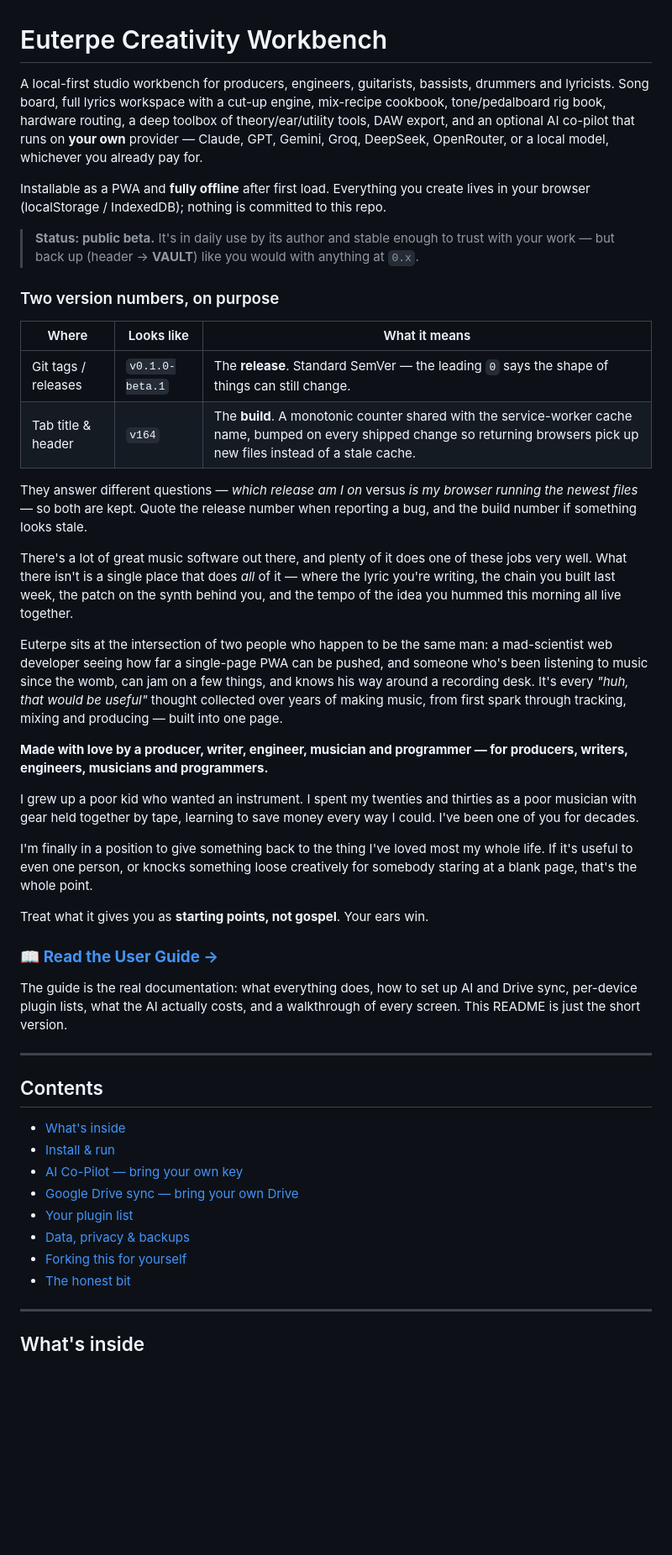
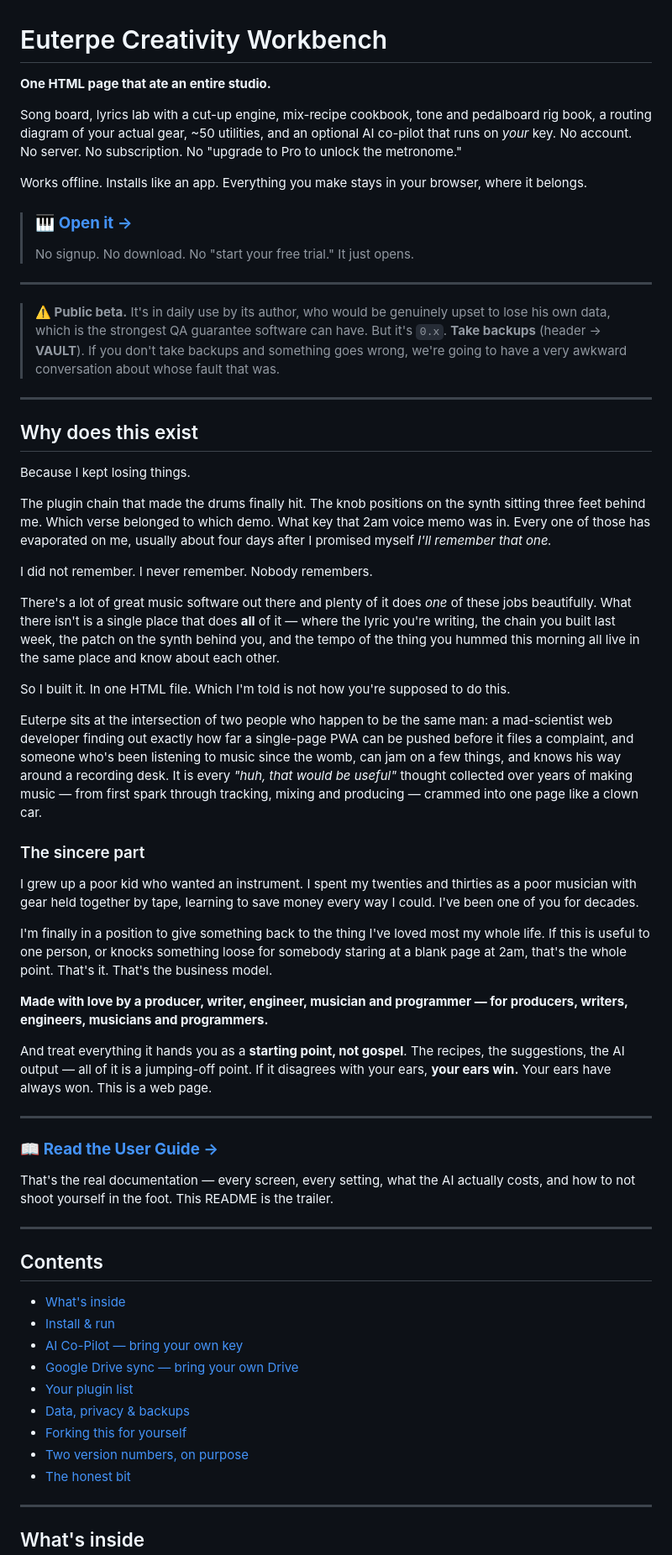
Before and after one commit to zsahs84/ferrett-studio-os, a Markdown page: README.md, the part around one of its changes. Shown at 84% size. Drawn GitHub-style; blank space fills up the shorter version.

```diff
--- a/README.md
+++ b/README.md
@@ -1,62 +1,81 @@
 # Euterpe Creativity Workbench
 
-A local-first studio workbench for producers, engineers, guitarists, bassists,
-drummers and lyricists. Song board, full lyrics workspace with a cut-up engine,
-mix-recipe cookbook, tone/pedalboard rig book, hardware routing, a deep toolbox
-of theory/ear/utility tools, DAW export, and an optional AI co-pilot that runs
-on **your own** provider — Claude, GPT, Gemini, Groq, DeepSeek, OpenRouter, or a
-local model, whichever you already pay for.
+**One HTML page that ate an entire studio.**
 
-Installable as a PWA and **fully offline** after first load. Everything you
-create lives in your browser (localStorage / IndexedDB); nothing is committed
-to this repo.
+Song board, lyrics lab with a cut-up engine, mix-recipe cookbook, tone and
+pedalboard rig book, a routing diagram of your actual gear, ~50 utilities, and an
+optional AI co-pilot that runs on *your* key. No account. No server. No
+subscription. No "upgrade to Pro to unlock the metronome."
 
-> **Status: public beta.** It's in daily use by its author and stable enough to
-> trust with your work — but back up (header → **VAULT**) like you would with
-> anything at `0.x`.
+Works offline. Installs like an app. Everything you make stays in your browser,
+where it belongs.
 
-### Two version numbers, on purpose
+> ### 🎹 [**Open it →**](https://zsahs84.github.io/ferrett-studio-os/)
+> No signup. No download. No "start your free trial." It just opens.
 
-| Where | Looks like | What it means |
-|---|---|---|
-| Git tags / releases | `v0.1.0-beta.1` | The **release**. Standard SemVer — the leading `0` says the shape of things can still change. |
-| Tab title & header | `v164` | The **build**. A monotonic counter shared with the service-worker cache name, bumped on every shipped change so returning browsers pick up new files instead of a stale cache. |
+---
 
-They answer different questions — *which release am I on* versus *is my browser
-running the newest files* — so both are kept. Quote the release number when
-reporting a bug, and the build number if something looks stale.
+> **⚠️ Public beta.** It's in daily use by its author, who would be genuinely
+> upset to lose his own data, which is the strongest QA guarantee software can
+> have. But it's `0.x`. **Take backups** (header → **VAULT**). If you don't take
+> backups and something goes wrong, we're going to have a very awkward
+> conversation about whose fault that was.
 
-There's a lot of great music software out there, and plenty of it does one of
-these jobs very well. What there isn't is a single place that does *all* of it —
-where the lyric you're writing, the chain you built last week, the patch on the
-synth behind you, and the tempo of the idea you hummed this morning all live
-together.
+---
+
+## Why does this exist
+
+Because I kept losing things.
+
+The plugin chain that made the drums finally hit. The knob positions on the synth
+sitting three feet behind me. Which verse belonged to which demo. What key that
+2am voice memo was in. Every one of those has evaporated on me, usually about
+four days after I promised myself *I'll remember that one.*
+
+I did not remember. I never remember. Nobody remembers.
+
+There's a lot of great music software out there and plenty of it does *one* of
+these jobs beautifully. What there isn't is a single place that does **all** of
+it — where the lyric you're writing, the chain you built last week, the patch on
+the synth behind you, and the tempo of the thing you hummed this morning all live
+in the same place and know about each other.
+
+So I built it. In one HTML file. Which I'm told is not how you're supposed to do
+this.
 
 Euterpe sits at the intersection of two people who happen to be the same man: a
-mad-scientist web developer seeing how far a single-page PWA can be pushed, and
-someone who's been listening to music since the womb, can jam on a few things,
-and knows his way around a recording desk. It's every *"huh, that would be
-useful"* thought collected over years of making music, from first spark through
-tracking, mixing and producing — built into one page.
+mad-scientist web developer finding out exactly how far a single-page PWA can be
+pushed before it files a complaint, and someone who's been listening to music
+since the womb, can jam on a few things, and knows his way around a recording
+desk. It is every *"huh, that would be useful"* thought collected over years of
+making music — from first spark through tracking, mixing and producing — crammed
+into one page like a clown car.
 
-**Made with love by a producer, writer, engineer, musician and programmer — for
-producers, writers, engineers, musicians and programmers.**
+### The sincere part
 
 I grew up a poor kid who wanted an instrument. I spent my twenties and thirties
 as a poor musician with gear held together by tape, learning to save money every
 way I could. I've been one of you for decades.
 
 I'm finally in a position to give something back to the thing I've loved most my
-whole life. If it's useful to even one person, or knocks something loose
-creatively for somebody staring at a blank page, that's the whole point.
+whole life. If this is useful to one person, or knocks something loose for
+somebody staring at a blank page at 2am, that's the whole point. That's it.
+That's the business model.
 
-Treat what it gives you as **starting points, not gospel**. Your ears win.
+**Made with love by a producer, writer, engineer, musician and programmer — for
+producers, writers, engineers, musicians and programmers.**
+
+And treat everything it hands you as a **starting point, not gospel**. The
+recipes, the suggestions, the AI output — all of it is a jumping-off point. If it
+disagrees with your ears, **your ears win.** Your ears have always won. This is a
+web page.
+
+---
 
 ### 📖 [**Read the User Guide →**](USER_GUIDE.md)
 
-The guide is the real documentation: what everything does, how to set up AI and
-Drive sync, per-device plugin lists, what the AI actually costs, and a
-walkthrough of every screen. This README is just the short version.
+That's the real documentation — every screen, every setting, what the AI actually
+costs, and how to not shoot yourself in the foot. This README is the trailer.
 
 ---
 
@@ -69,6 +88,7 @@ walkthrough of every screen. This README is just the short version.
 - [Your plugin list](#your-plugin-list)
 - [Data, privacy & backups](#data-privacy--backups)
 - [Forking this for yourself](#forking-this-for-yourself)
+- [Two version numbers, on purpose](#two-version-numbers-on-purpose)
 - [The honest bit](#the-honest-bit)
 
 ---
```
Also changed, not shown: other parts of README.md (+139 -97 lines), USER_GUIDE.md (+18 -9 lines).
